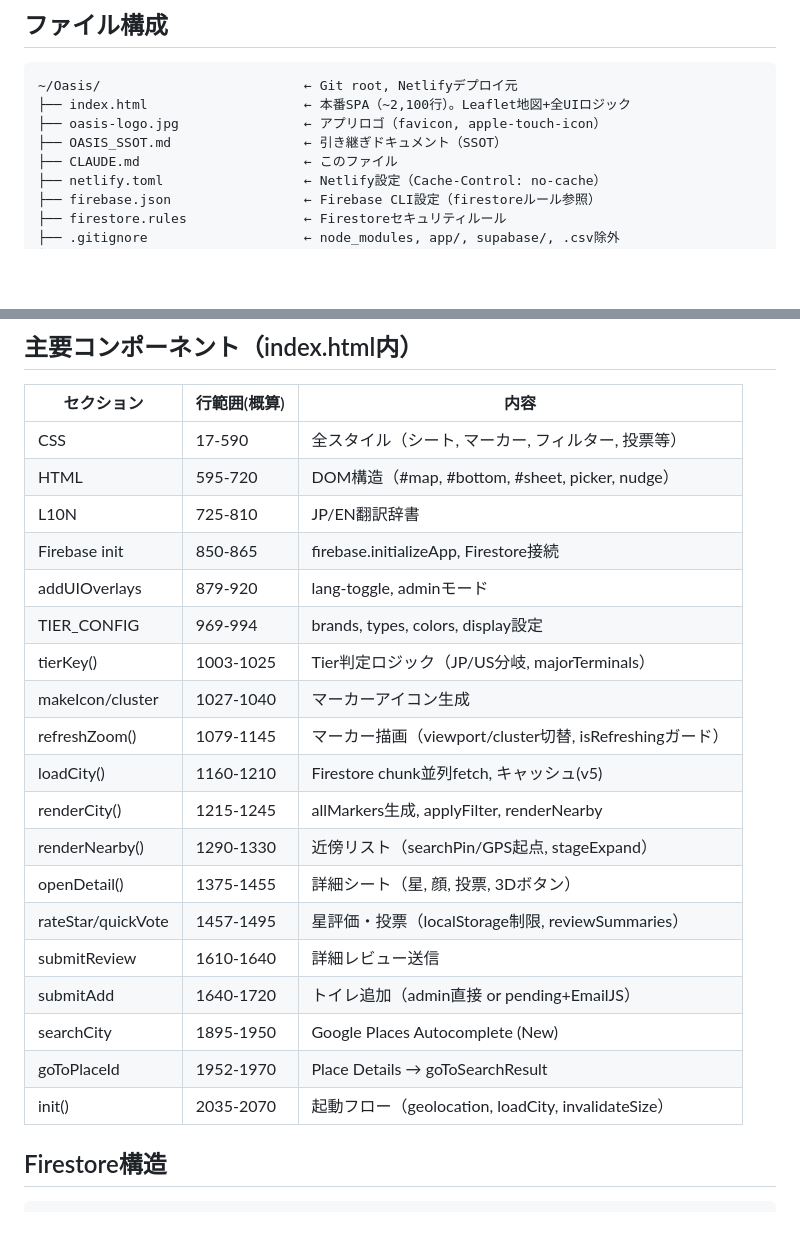
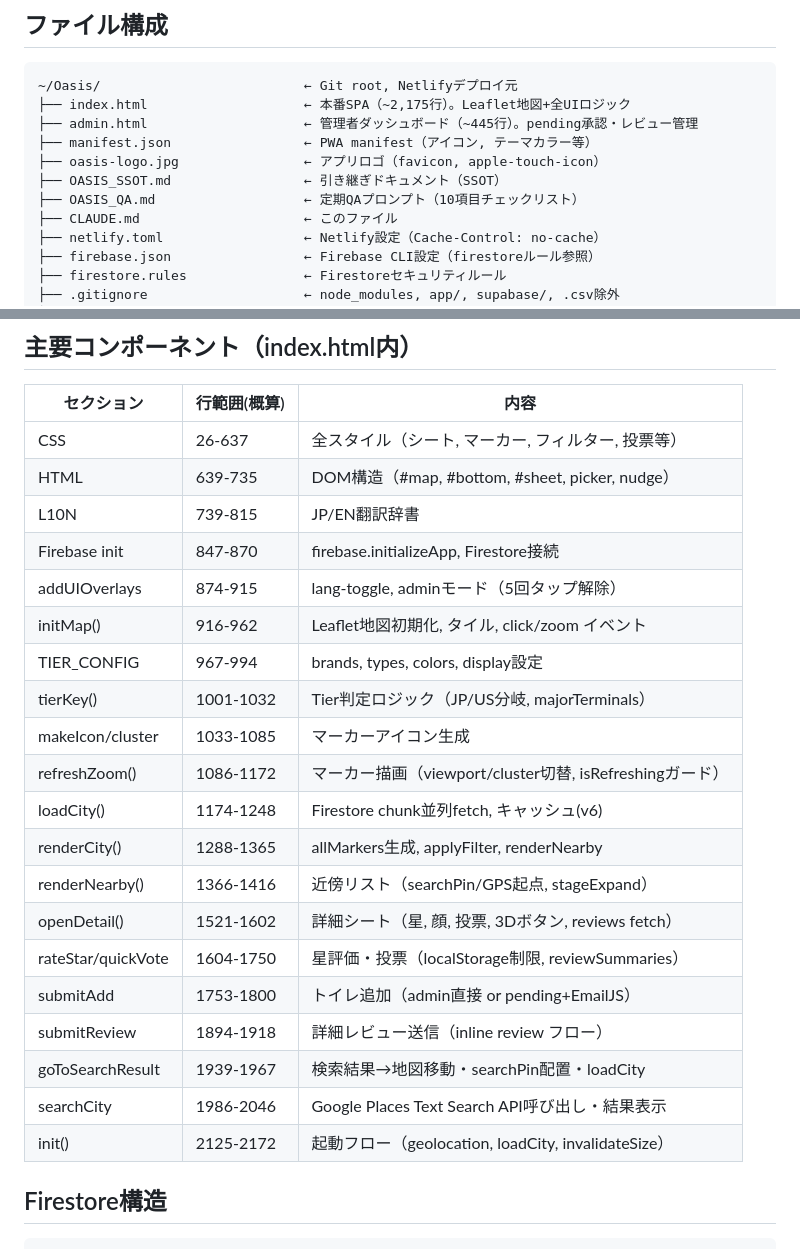
Before and after one commit to yusukesawauchi475-creator/oasis-app, a Markdown page: CLAUDE.md, 2 parts joined by grey strips. GitHub-like rendering; blank space fills up the shorter version.

Commit message:
docs: CLAUDE.md のファイル構成・コンポーネント表を現行コードに同期
- admin.html, manifest.json, OASIS_QA.md をファイル構成に追加
- index.html 行数を ~2,100 → ~2,175 に更新
- コンポーネント表の全行範囲を実測値に修正
- goToPlaceId（削除済み）→ goToSearchResult に差し替え
- initMap() 行を新規追加、loadCity キャッシュバージョン v5→v6

https://claude.ai/code/session_01EyGN7JyeTBdJDpf3iEcRgd

````diff
--- a/CLAUDE.md
+++ b/CLAUDE.md
@@ -53,9 +53,12 @@ QAは「言われなくてもやる」ことが前提。
 
 ```
 ~/Oasis/                          ← Git root, Netlifyデプロイ元
-├── index.html                    ← 本番SPA（~2,100行）。Leaflet地図+全UIロジック
+├── index.html                    ← 本番SPA（~2,175行）。Leaflet地図+全UIロジック
+├── admin.html                    ← 管理者ダッシュボード（~445行）。pending承認・レビュー管理
+├── manifest.json                 ← PWA manifest（アイコン, テーマカラー等）
 ├── oasis-logo.jpg                ← アプリロゴ（favicon, apple-touch-icon）
 ├── OASIS_SSOT.md                 ← 引き継ぎドキュメント（SSOT）
+├── OASIS_QA.md                   ← 定期QAプロンプト（10項目チェックリスト）
 ├── CLAUDE.md                     ← このファイル
 ├── netlify.toml                  ← Netlify設定（Cache-Control: no-cache）
 ├── firebase.json                 ← Firebase CLI設定（firestoreルール参照）
@@ -88,25 +91,26 @@ QAは「言われなくてもやる」ことが前提。
 
 | セクション | 行範囲(概算) | 内容 |
 |---|---|---|
-| CSS | 17-590 | 全スタイル（シート, マーカー, フィルター, 投票等） |
-| HTML | 595-720 | DOM構造（#map, #bottom, #sheet, picker, nudge） |
-| L10N | 725-810 | JP/EN翻訳辞書 |
-| Firebase init | 850-865 | firebase.initializeApp, Firestore接続 |
-| addUIOverlays | 879-920 | lang-toggle, adminモード |
-| TIER_CONFIG | 969-994 | brands, types, colors, display設定 |
-| tierKey() | 1003-1025 | Tier判定ロジック（JP/US分岐, majorTerminals） |
-| makeIcon/cluster | 1027-1040 | マーカーアイコン生成 |
-| refreshZoom() | 1079-1145 | マーカー描画（viewport/cluster切替, isRefreshingガード） |
-| loadCity() | 1160-1210 | Firestore chunk並列fetch, キャッシュ(v5) |
-| renderCity() | 1215-1245 | allMarkers生成, applyFilter, renderNearby |
-| renderNearby() | 1290-1330 | 近傍リスト（searchPin/GPS起点, stageExpand） |
-| openDetail() | 1375-1455 | 詳細シート（星, 顔, 投票, 3Dボタン） |
-| rateStar/quickVote | 1457-1495 | 星評価・投票（localStorage制限, reviewSummaries） |
-| submitReview | 1610-1640 | 詳細レビュー送信 |
-| submitAdd | 1640-1720 | トイレ追加（admin直接 or pending+EmailJS） |
-| searchCity | 1895-1950 | Google Places Autocomplete (New) |
-| goToPlaceId | 1952-1970 | Place Details → goToSearchResult |
-| init() | 2035-2070 | 起動フロー（geolocation, loadCity, invalidateSize） |
+| CSS | 26-637 | 全スタイル（シート, マーカー, フィルター, 投票等） |
+| HTML | 639-735 | DOM構造（#map, #bottom, #sheet, picker, nudge） |
+| L10N | 739-815 | JP/EN翻訳辞書 |
+| Firebase init | 847-870 | firebase.initializeApp, Firestore接続 |
+| addUIOverlays | 874-915 | lang-toggle, adminモード（5回タップ解除） |
+| initMap() | 916-962 | Leaflet地図初期化, タイル, click/zoom イベント |
+| TIER_CONFIG | 967-994 | brands, types, colors, display設定 |
+| tierKey() | 1001-1032 | Tier判定ロジック（JP/US分岐, majorTerminals） |
+| makeIcon/cluster | 1033-1085 | マーカーアイコン生成 |
+| refreshZoom() | 1086-1172 | マーカー描画（viewport/cluster切替, isRefreshingガード） |
+| loadCity() | 1174-1248 | Firestore chunk並列fetch, キャッシュ(v6) |
+| renderCity() | 1288-1365 | allMarkers生成, applyFilter, renderNearby |
+| renderNearby() | 1366-1416 | 近傍リスト（searchPin/GPS起点, stageExpand） |
+| openDetail() | 1521-1602 | 詳細シート（星, 顔, 投票, 3Dボタン, reviews fetch） |
+| rateStar/quickVote | 1604-1750 | 星評価・投票（localStorage制限, reviewSummaries） |
+| submitAdd | 1753-1800 | トイレ追加（admin直接 or pending+EmailJS） |
+| submitReview | 1894-1918 | 詳細レビュー送信（inline review フロー） |
+| goToSearchResult | 1939-1967 | 検索結果→地図移動・searchPin配置・loadCity |
+| searchCity | 1986-2046 | Google Places Text Search API呼び出し・結果表示 |
+| init() | 2125-2172 | 起動フロー（geolocation, loadCity, invalidateSize） |
 
 ## Firestore構造
 
````
